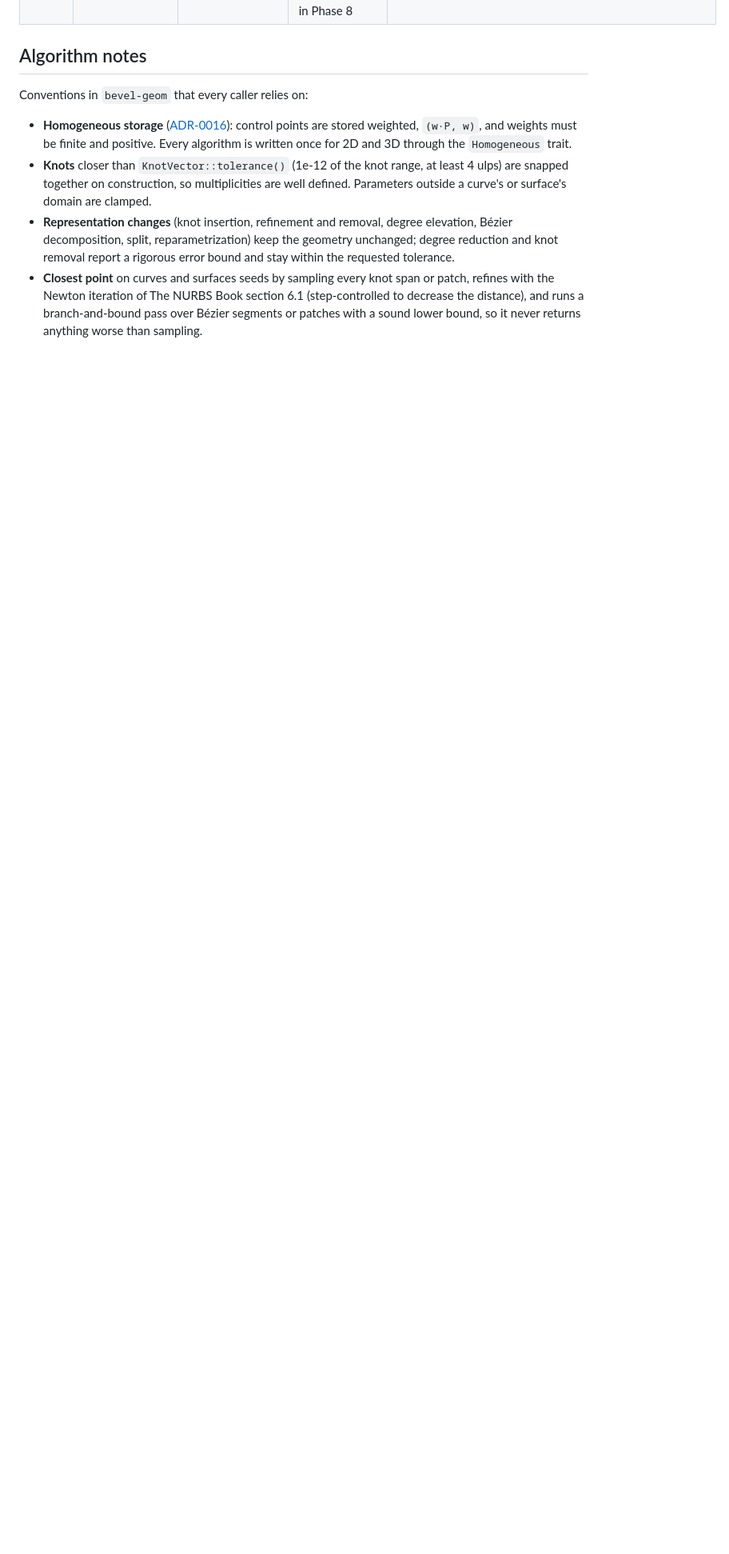
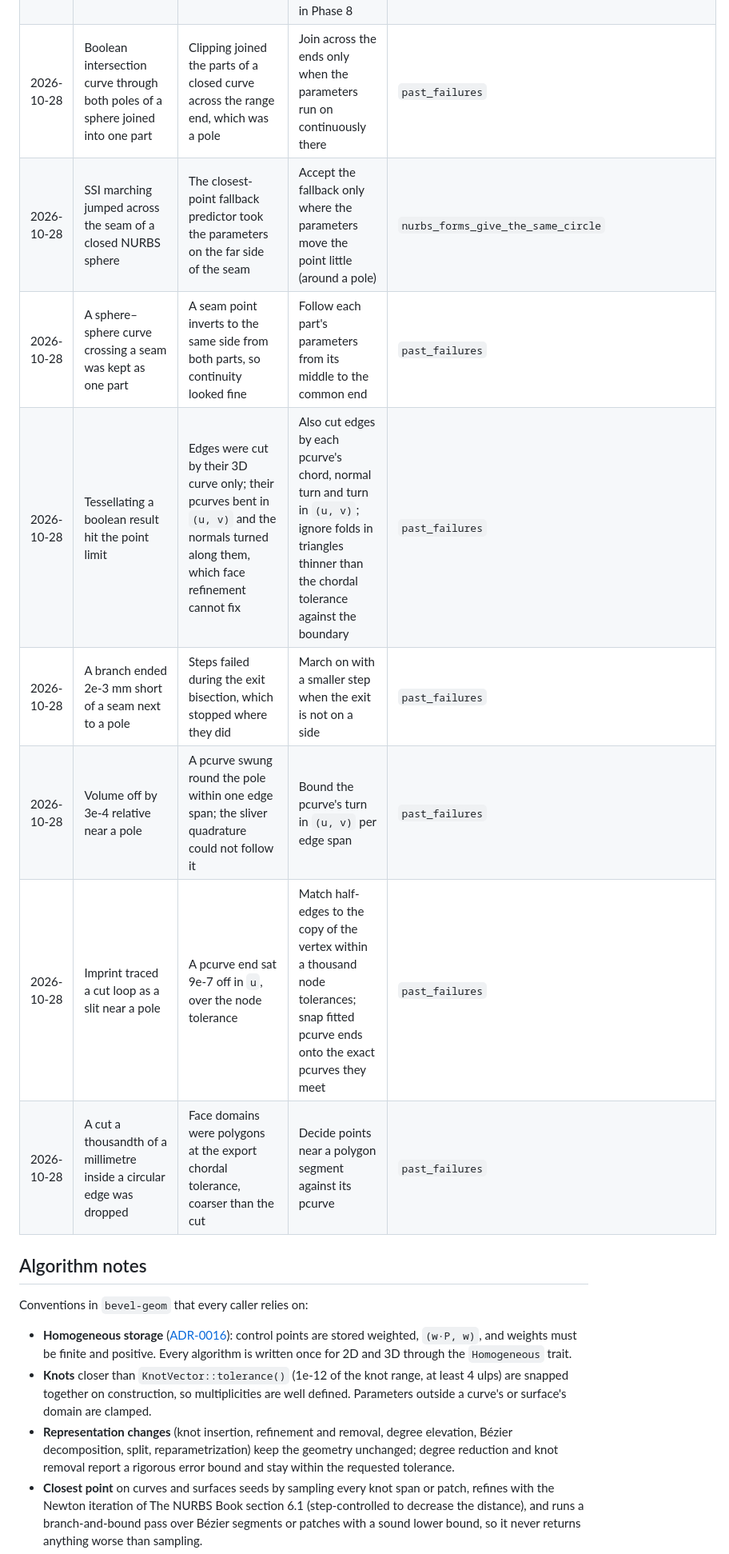
Before and after one commit to Amelavnyt/Bevel, a Markdown page: docs/KERNEL.md, the part around one of its changes. Shown at 80% size. Drawn GitHub-style; blank space fills up the shorter version.

```diff
--- a/docs/KERNEL.md
+++ b/docs/KERNEL.md
@@ -222,6 +228,14 @@ Add a row for each kernel bug, newest last. The regression test column names the
 | 2026-10-28 | SSI traced a circle twice near a sphere's pole | Newton landed a whole period away, so the seam crossing went unseen, and loop closure then missed the seed | Keep marched parameters continuous with the previous point; close loops on the sheet test and on seeds passed within the last step | `plane_sphere_fast_path_matches_general` |
 | 2026-10-28 | SSI fitting piled samples onto a pole and failed | The midpoint check refined through the singular point; the branch end at the pole carried an arbitrary longitude | Check fits against what the result promises (curve on both surfaces, pcurves onto the curve); skip spans shorter than 10 tol; take a pole end's degenerate parameter from its neighbour | `plane_sphere_and_sphere_sphere_are_circles` |
 | 2026-10-28 | Open: the general SSI cannot fit a curve that passes exactly through a pole of a parametrization | Near the pole the samples' longitudes are unreliable | Analytic surfaces take exact fast paths, so only NURBS surfaces with poles are affected; to be handled with singular points in Phase 8 | (none yet) |
+| 2026-10-28 | Boolean intersection curve through both poles of a sphere joined into one part | Clipping joined the parts of a closed curve across the range end, which was a pole | Join across the ends only when the parameters run on continuously there | `past_failures` |
+| 2026-10-28 | SSI marching jumped across the seam of a closed NURBS sphere | The closest-point fallback predictor took the parameters on the far side of the seam | Accept the fallback only where the parameters move the point little (around a pole) | `nurbs_forms_give_the_same_circle` |
+| 2026-10-28 | A sphere–sphere curve crossing a seam was kept as one part | A seam point inverts to the same side from both parts, so continuity looked fine | Follow each part's parameters from its middle to the common end | `past_failures` |
+| 2026-10-28 | Tessellating a boolean result hit the point limit | Edges were cut by their 3D curve only; their pcurves bent in `(u, v)` and the normals turned along them, which face refinement cannot fix | Also cut edges by each pcurve's chord, normal turn and turn in `(u, v)`; ignore folds in triangles thinner than the chordal tolerance against the boundary | `past_failures` |
+| 2026-10-28 | A branch ended 2e-3 mm short of a seam next to a pole | Steps failed during the exit bisection, which stopped where they did | March on with a smaller step when the exit is not on a side | `past_failures` |
+| 2026-10-28 | Volume off by 3e-4 relative near a pole | A pcurve swung round the pole within one edge span; the sliver quadrature could not follow it | Bound the pcurve's turn in `(u, v)` per edge span | `past_failures` |
+| 2026-10-28 | Imprint traced a cut loop as a slit near a pole | A pcurve end sat 9e-7 off in `u`, over the node tolerance | Match half-edges to the copy of the vertex within a thousand node tolerances; snap fitted pcurve ends onto the exact pcurves they meet | `past_failures` |
+| 2026-10-28 | A cut a thousandth of a millimetre inside a circular edge was dropped | Face domains were polygons at the export chordal tolerance, coarser than the cut | Decide points near a polygon segment against its pcurve | `past_failures` |
 
 ## Algorithm notes
 
```
Also changed, not shown: other parts of docs/KERNEL.md (+16 -10 lines), docs/ROADMAP.md (+2 -2 lines).
